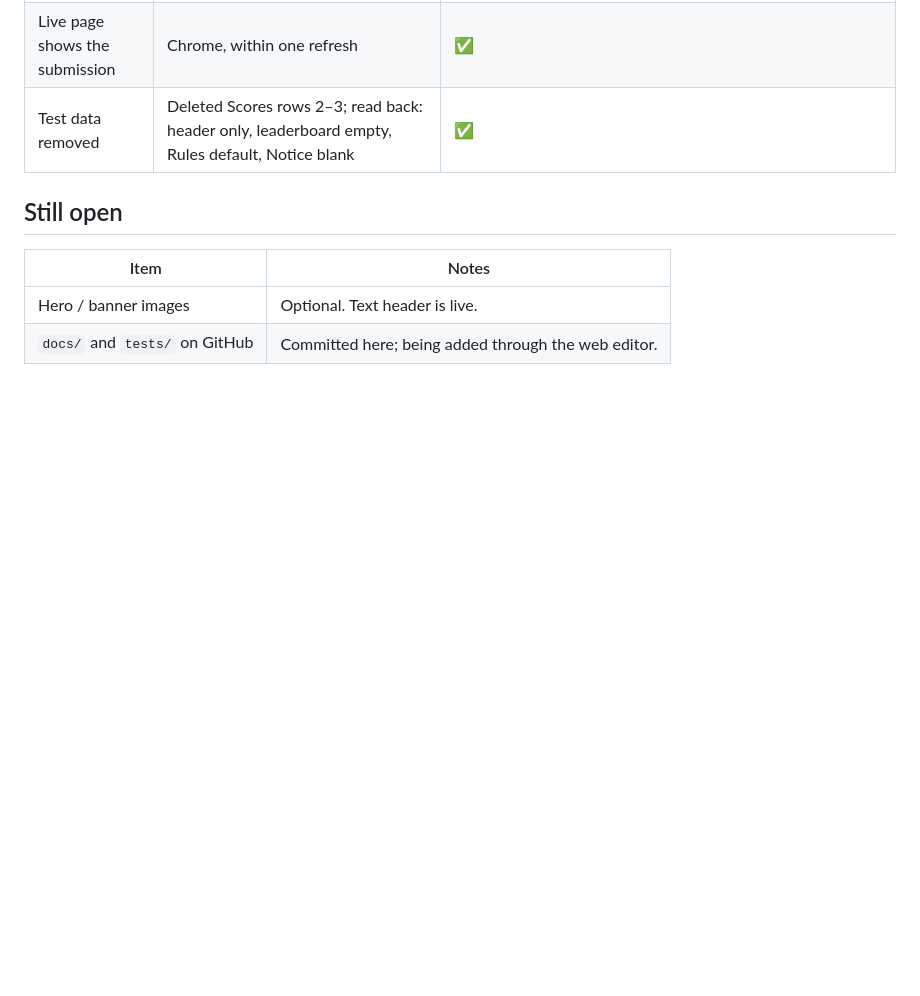
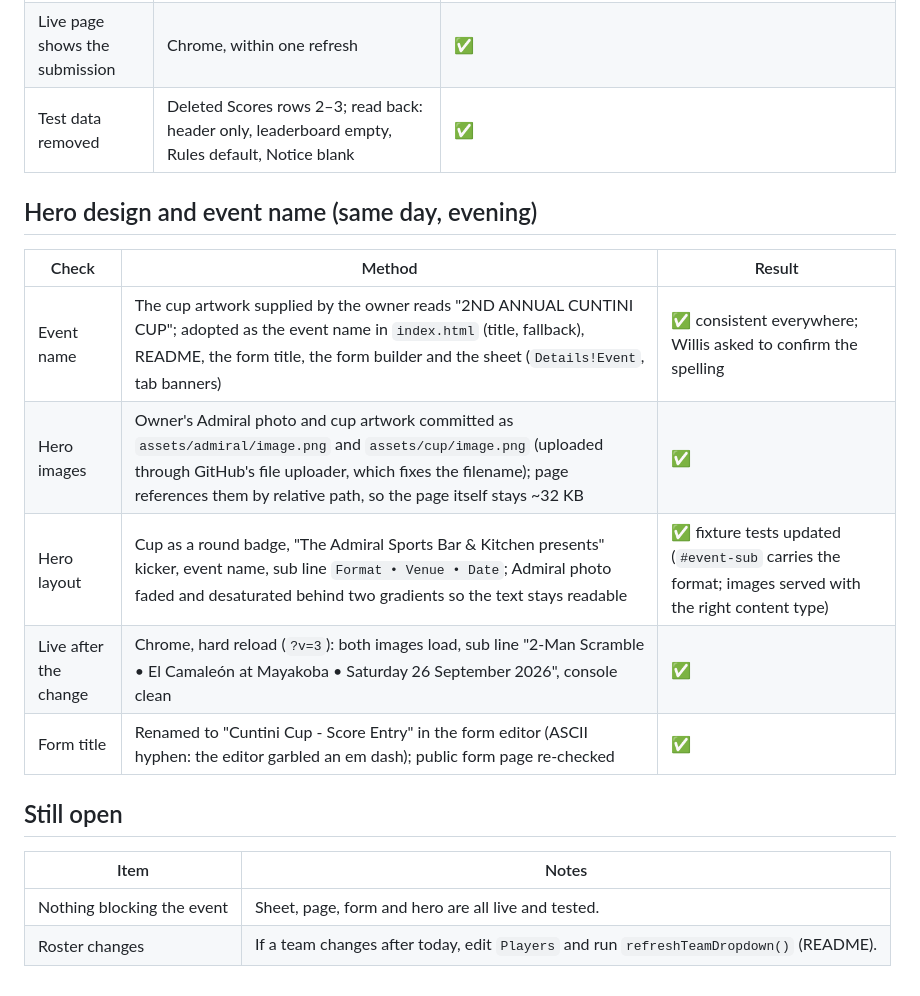
Before and after one commit to WillisDrynkn/admiral-easter, a Markdown page: docs/2026-09-25-verification.md, the part around the change. Drawn GitHub-style; blank space fills up the shorter version.

Commit message:
docs: verification log covers the hero design, event rename and form title
Adds the evening's checks: event name taken from the cup artwork and applied everywhere, hero images committed as repo files, hero layout verified live after a hard reload, form title renamed and re-checked. 'Still open' now records that nothing blocks the event.

Co-Authored-By: Claude Fable 5.1 <noreply@anthropic.com>
Claude-Session: https://claude.ai/code/session_01SyjwmP2DizizKTD4u1Heam

```diff
--- a/docs/2026-09-25-verification.md
+++ b/docs/2026-09-25-verification.md
@@ -47,9 +47,19 @@ Screenshots reviewed at 390 px and 360 px (leaderboard, teams, players, strokes,
 | Live page shows the submission | Chrome, within one refresh | ✅ |
 | Test data removed | Deleted Scores rows 2–3; read back: header only, leaderboard empty, Rules default, Notice blank | ✅ |
 
+## Hero design and event name (same day, evening)
+
+| Check | Method | Result |
+|---|---|---|
+| Event name | The cup artwork supplied by the owner reads "2ND ANNUAL CUNTINI CUP"; adopted as the event name in `index.html` (title, fallback), README, the form title, the form builder and the sheet (`Details!Event`, tab banners) | ✅ consistent everywhere; Willis asked to confirm the spelling |
+| Hero images | Owner's Admiral photo and cup artwork committed as `assets/admiral/image.png` and `assets/cup/image.png` (uploaded through GitHub's file uploader, which fixes the filename); page references them by relative path, so the page itself stays ~32 KB | ✅ |
+| Hero layout | Cup as a round badge, "The Admiral Sports Bar & Kitchen presents" kicker, event name, sub line `Format • Venue • Date`; Admiral photo faded and desaturated behind two gradients so the text stays readable | ✅ fixture tests updated (`#event-sub` carries the format; images served with the right content type) |
+| Live after the change | Chrome, hard reload (`?v=3`): both images load, sub line "2-Man Scramble • El Camaleón at Mayakoba • Saturday 26 September 2026", console clean | ✅ |
+| Form title | Renamed to "Cuntini Cup - Score Entry" in the form editor (ASCII hyphen: the editor garbled an em dash); public form page re-checked | ✅ |
+
 ## Still open
 
 | Item | Notes |
 |---|---|
-| Hero / banner images | Optional. Text header is live. |
-| `docs/` and `tests/` on GitHub | Committed here; being added through the web editor. |
+| Nothing blocking the event | Sheet, page, form and hero are all live and tested. |
+| Roster changes | If a team changes after today, edit `Players` and run `refreshTeamDropdown()` (README). |
```
